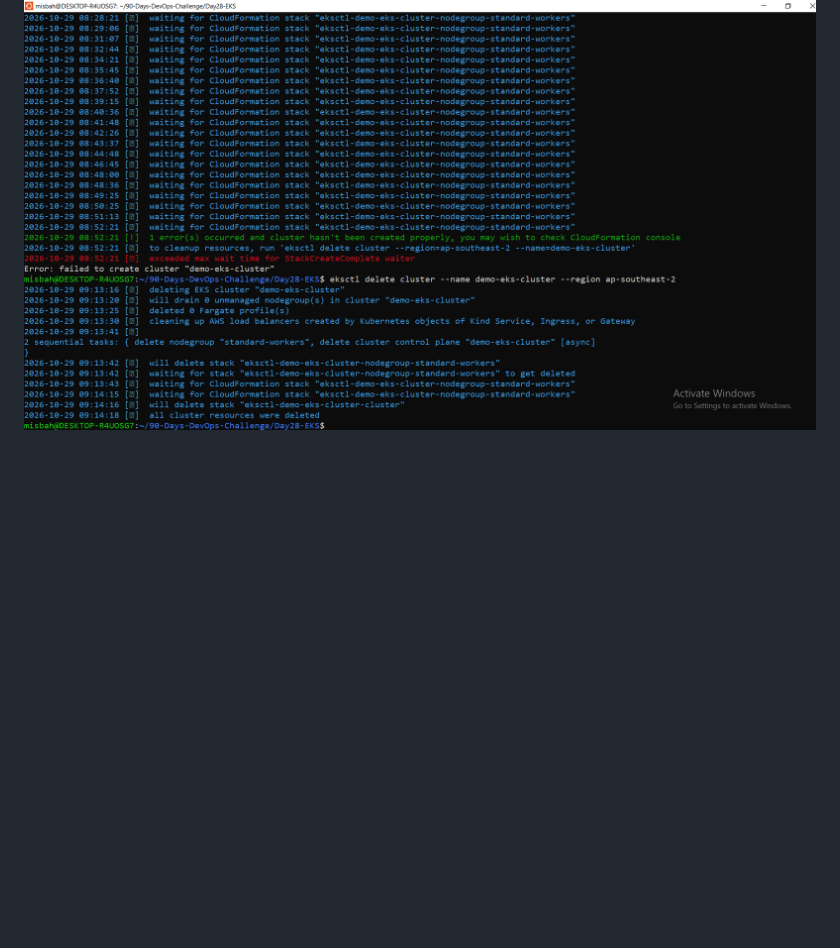
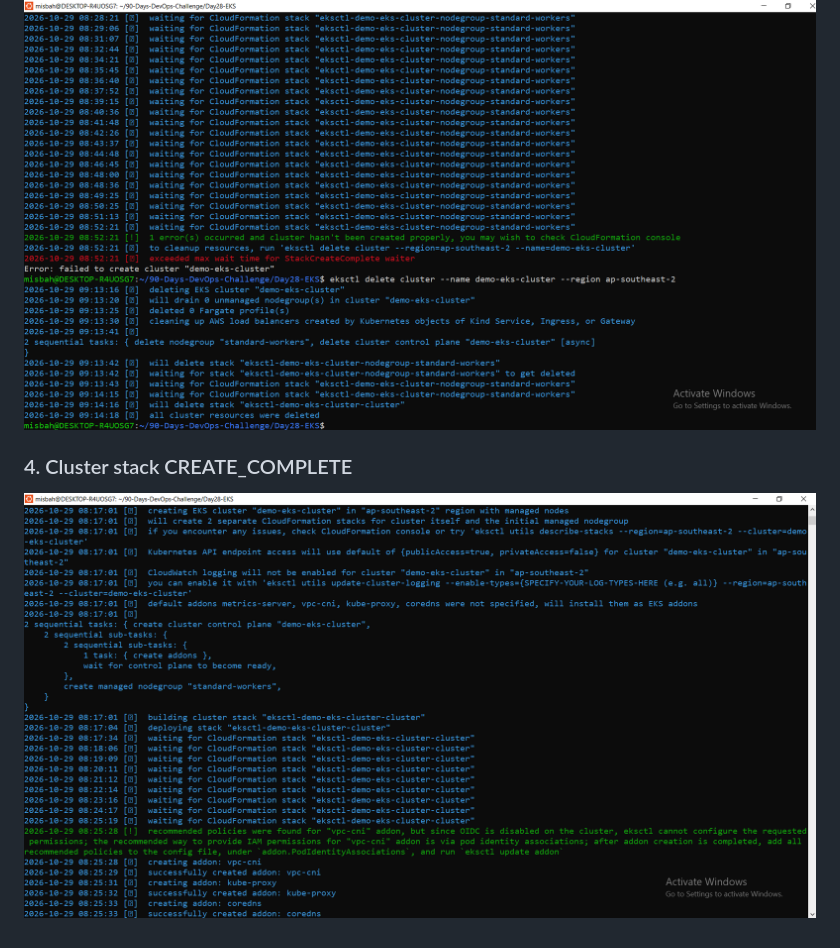
Before and after one commit to misbabanu64/90-Days-DevOps-Challenge, a Markdown page: Day28-EKS/README.md, the part around the change. GitHub-like rendering; pictures changed too: Day28-EKS/screenshots/4-create-complete.png (added); blank space fills up the shorter version.

Commit message:
Add cluster CREATE_COMPLETE screenshot

```diff
--- a/Day28-EKS/README.md
+++ b/Day28-EKS/README.md
@@ -151,3 +151,6 @@ Creates AWS load balancers (ALB/NLB) from Kubernetes Ingress/Service resources.
 
 ### 3. Cleanup proof
 ![Cleanup](screenshots/3-cleanup.png)
+
+### 4. Cluster stack CREATE_COMPLETE
+![Cluster create complete](screenshots/4-create-complete.png)
```
